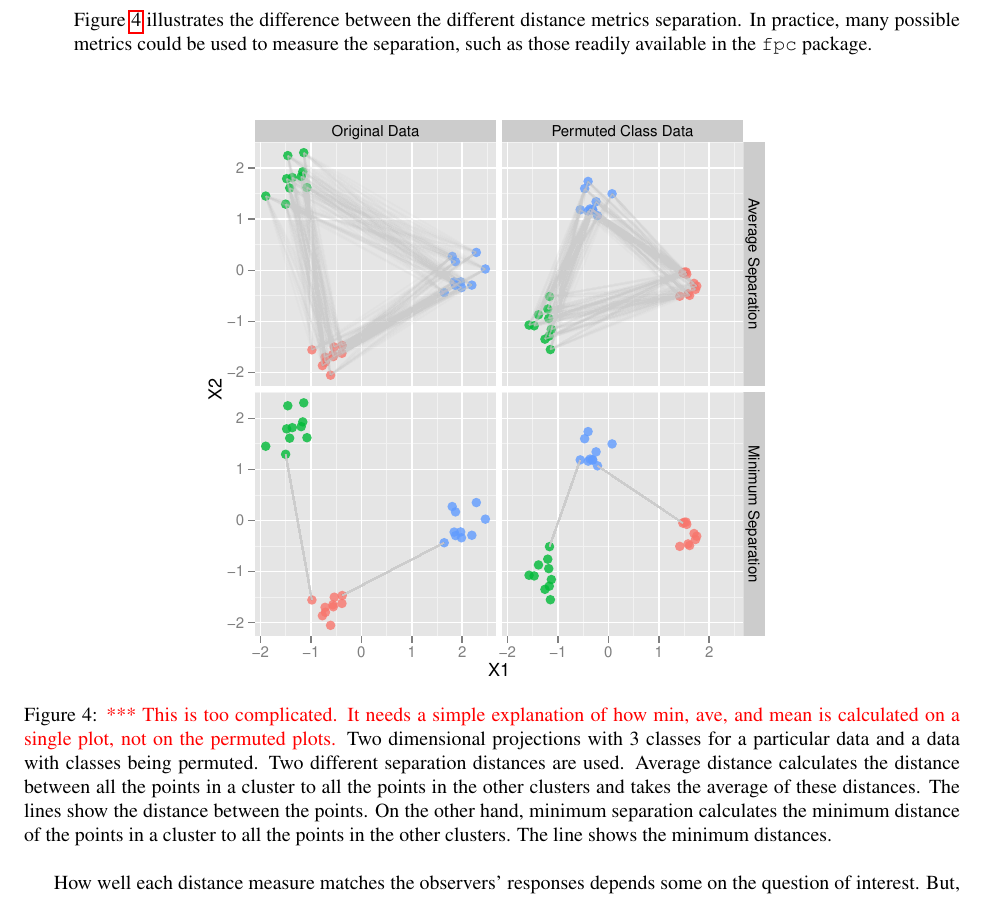
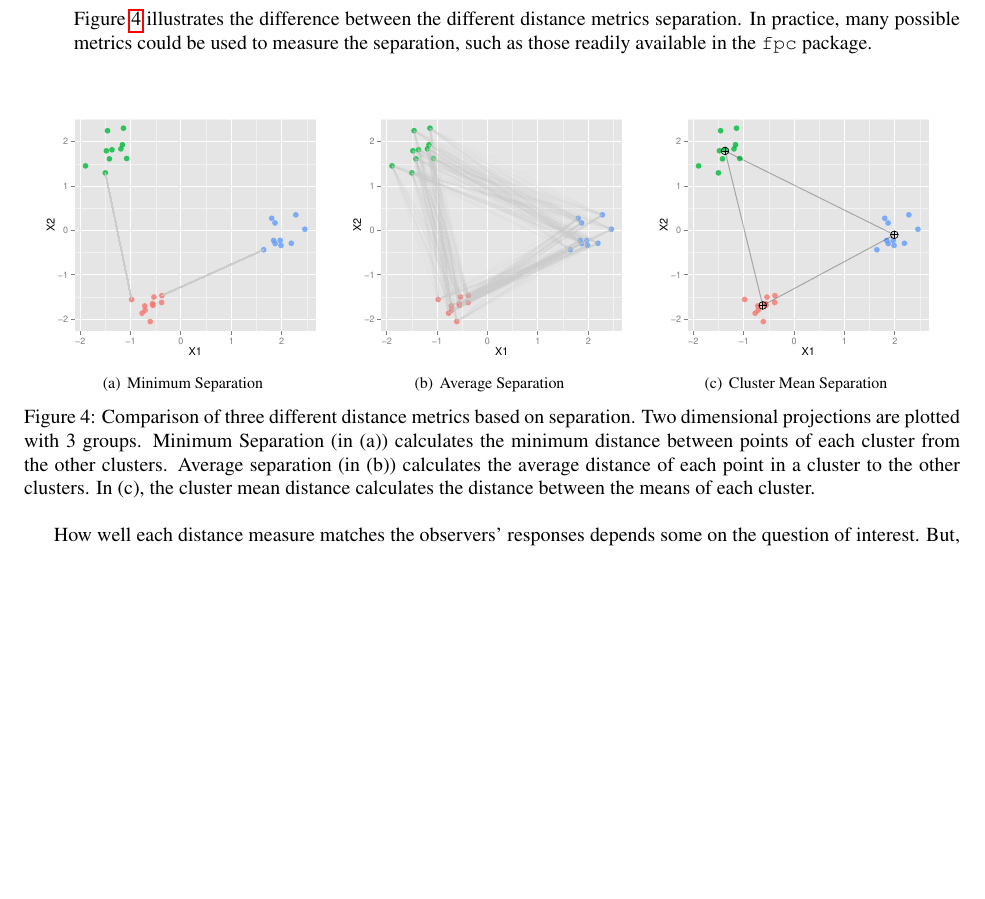
Before and after one commit to niladrir/metrics-paper, a LaTeX document (metrics-paper.tex): part of page 8 of 29, cut so that both start at the same text, the shorter picture padded with empty space. Compiled offline with pdfLaTeX.

Commit message:
Plots Added

```diff
--- a/metrics-paper.tex
+++ b/metrics-paper.tex
@@ -429,10 +429,21 @@ Figure \ref{sep-dist} illustrates the difference between the different distance
 
 \begin{figure}[hbtp]
 \centering
-\includegraphics[scale=0.75]{ave-min-sep.pdf}
+\subfigure[Minimum Separation]{
+\includegraphics[scale=0.45]{min-sep-example.pdf}
+\label{type_1}
+}
+\subfigure[Average Separation]{
+\includegraphics[scale=0.45]{ave-sep-example.pdf}
+\label{type_2}
+}
+\subfigure[Cluster Mean Separation]{
+\includegraphics[scale=0.45]{mean-sep-example.pdf}
+\label{type_2}
+}
+	\vspace{-.1in}
+\caption{Comparison of three different distance metrics based on separation. Two dimensional projections are plotted with 3 groups. Minimum Separation (in (a)) calculates the minimum distance between points of each cluster from the other clusters. Average separation (in (b)) calculates the average distance of each point  in a cluster to the other clusters. In (c), the cluster mean distance calculates the distance between the means of each cluster. }
 \label{sep-dist}
-	\vspace{-.1in}
-\caption{\red{*** This is too complicated. It needs a simple explanation of how min, ave, and mean is calculated on a single plot, not on the permuted plots.} Two dimensional projections with 3 classes for a particular data and a data with classes being permuted. Two different separation distances are used. Average distance calculates the distance between all the points in a cluster to all the points in the other clusters and takes the average of these distances. The lines show the distance between the points.  On the other hand,  minimum separation calculates the minimum distance of the points in a cluster to all the points in the other clusters. The line shows the minimum distances.  }
 %{Caption of subfigures \subref{fig:subfig1}, \subref{fig:subfig2} and \subref{fig:subfig3}}
 \end{figure}
 
```
Also changed, not shown: ave-sep-example.pdf (added), mean-sep-example.pdf (added), min-sep-example.pdf (added), metrics-paper.tex (2 more changed lines).
